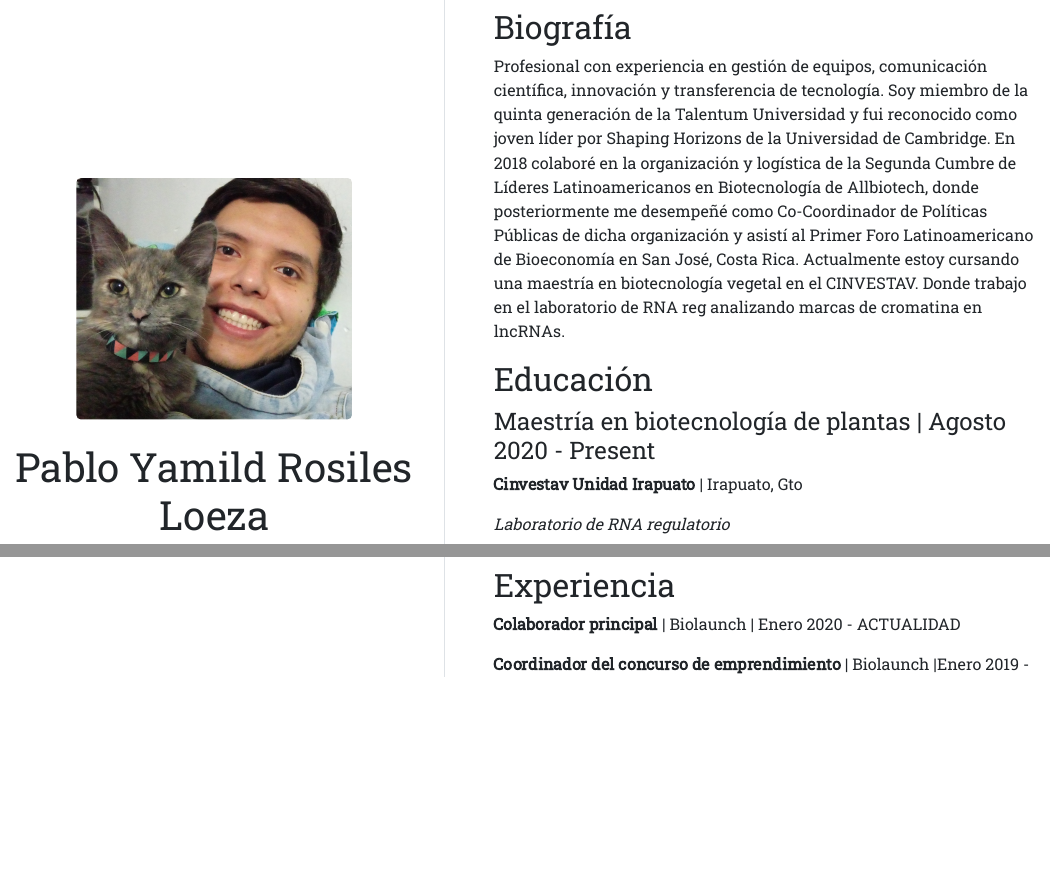
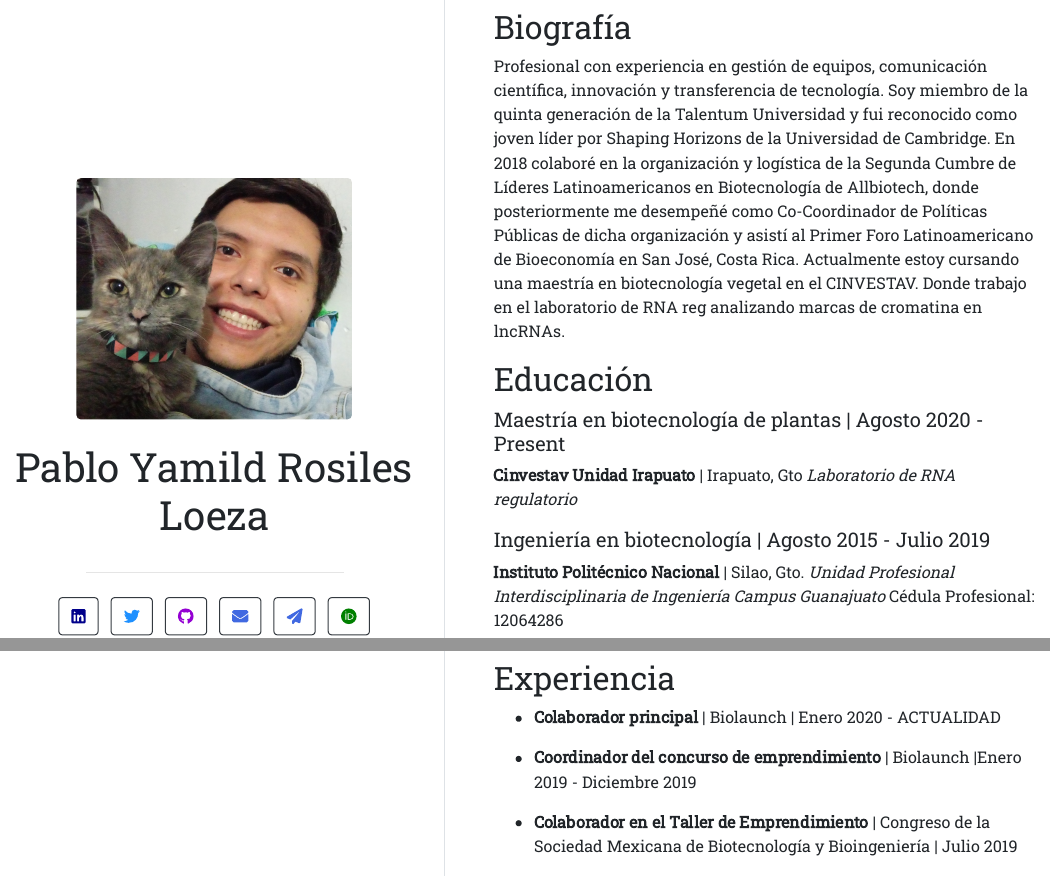
Before and after one commit to pyrosilesl97/pyrosilesl97.github.io, an R Markdown document (index.Rmd): the page in a window 1100 px wide, from its top, and a second part further down, joined at a grey line. The pictures show the output file index.html that the author committed with the source, opened offline.

Commit message:
Problems in education data

```diff
--- a/index.Rmd
+++ b/index.Rmd
@@ -19,42 +19,36 @@ output:
 ---
 
 ## Biografía
-Profesional con experiencia en gestión de equipos, comunicación científica, innovación y transferencia de tecnología. Soy miembro de la quinta generación de la Talentum Universidad y fui reconocido como joven líder por Shaping Horizons de la Universidad de Cambridge.
-En 2018 colaboré en la organización y logística de la Segunda Cumbre de Líderes Latinoamericanos en Biotecnología de Allbiotech, donde posteriormente me desempeñé como Co-Coordinador de Políticas Públicas de dicha organización y asistí al Primer Foro Latinoamericano de Bioeconomía en San José, Costa Rica.
-Actualmente estoy cursando una maestría en biotecnología vegetal en el CINVESTAV. Donde trabajo en el laboratorio de RNA reg analizando marcas de cromatina en lncRNAs.
+Profesional con experiencia en gestión de equipos, comunicación científica, innovación y transferencia de tecnología. Soy miembro de la quinta generación de la Talentum Universidad y fui reconocido como joven líder por Shaping Horizons de la Universidad de Cambridge. En 2018 colaboré en la organización y logística de la Segunda Cumbre de Líderes Latinoamericanos en Biotecnología de Allbiotech, donde posteriormente me desempeñé como Co-Coordinador de Políticas Públicas de dicha organización y asistí al Primer Foro Latinoamericano de Bioeconomía en San José, Costa Rica. Actualmente estoy cursando una maestría en biotecnología vegetal en el CINVESTAV. Donde trabajo en el laboratorio de RNA reg analizando marcas de cromatina en lncRNAs.
 
 
 ## Educación
 
-#### Maestría en biotecnología de plantas | Agosto 2020 - Present
-
+##### Maestría en biotecnología de plantas | Agosto 2020 - Present
 **Cinvestav Unidad Irapuato** | Irapuato, Gto
-
 *Laboratorio de RNA regulatorio*
 
-#### Ingeniería en biotecnología | Agosto 2015 - Julio 2019
 
+##### Ingeniería en biotecnología | Agosto 2015 - Julio 2019
 **Instituto Politécnico Nacional** | Silao, Gto.
-
 *Unidad Profesional Interdisciplinaria de Ingeniería Campus Guanajuato*
-
 Cédula Profesional: 12064286
 
 ## Experiencia
 
-**Colaborador principal ** | Biolaunch | Enero 2020 - ACTUALIDAD
+- **Colaborador principal ** | Biolaunch | Enero 2020 - ACTUALIDAD
 
-**Coordinador del concurso de emprendimiento** | Biolaunch |Enero 2019 - Diciembre 2019
+- **Coordinador del concurso de emprendimiento** | Biolaunch |Enero 2019 - Diciembre 2019
 
-**Colaborador en el Taller de Emprendimiento** | Congreso de la Sociedad Mexicana de Biotecnología y Bioingeniería | Julio 2019
+- **Colaborador en el Taller de Emprendimiento** | Congreso de la Sociedad Mexicana de Biotecnología y Bioingeniería | Julio 2019
 
-**Co-coordinador de políticas públicas** | Allbiotech | Enero 2019 - Junio 2019
+- **Co-coordinador de políticas públicas** | Allbiotech | Enero 2019 - Junio 2019
 
-**Tesista de licenciatura**  | Laboratorio de transformación genética de plantas CINVESTAV-Irapuato | Diciembre 2017 - Junio 2019
+- **Tesista de licenciatura**  | Laboratorio de transformación genética de plantas CINVESTAV-Irapuato | Diciembre 2017 - Junio 2019
 
-**Colaborador** | Clubes de Ciencia México | Agosto de 2018
+- **Colaborador** | Clubes de Ciencia México | Agosto de 2018
 
-**Equipo de logística** | Allbiotech | Marzo de 2018 - Diciembre de 2018
+- **Equipo de logística** | Allbiotech | Marzo de 2018 - Diciembre de 2018
 
 ## Publicaciones
 
@@ -62,31 +56,31 @@ Cédula Profesional: 12064286
 
 ## Lenguajes extranjeros
 
-**Inglés** | TOEFL iBT 100
+- **Inglés** | TOEFL iBT 100
 
-**Alemán** | Nivel B1
+- **Alemán** | Nivel B1
 
 ## Cursos y diplomados
 
-**Análisis de datos transcriptómicos de sigle cell (scRNA-seq) con R y bioconductor** | NNB-CCG & CDSB  | Agosto 2021
+- **Análisis de datos transcriptómicos de sigle cell (scRNA-seq) con R y bioconductor** | NNB-CCG & CDSB  | Agosto 2021
 
-**Recomendaciones para un retorno seguro al trabajo ante COVID-19** | IMSS | Agosto 2021
+- **Recomendaciones para un retorno seguro al trabajo ante COVID-19** | IMSS | Agosto 2021
 
-**Plagio y citación** | Cinvestav | Mayo 2021
+- **Plagio y citación** | Cinvestav | Mayo 2021
 
-**Covid-19 y estimación de parámetros en ecuaciones diferenciales ordinarias** | UNAM |Julio 2020
+- **Covid-19 y estimación de parámetros en ecuaciones diferenciales ordinarias** | UNAM |Julio 2020
 
-**Introducción a la bioinformática con enfoque en bioeconomía** | ISCB Student Council | Octubre 2019
+- **Introducción a la bioinformática con enfoque en bioeconomía** | ISCB Student Council | Octubre 2019
 
-**Shaping Horizons: Summit and action programme** | University of Cambridge | Mayo – Octubre 2019
+- **Shaping Horizons: Summit and action programme** | University of Cambridge | Mayo – Octubre 2019
 
-**Talentum Universidad** | CIDE | Junio - Diciembre 2019
+- **Talentum Universidad** | CIDE | Junio - Diciembre 2019
 
-**Introducción a teorías feministas** | UAbierta de la Universidad de Chile | Marzo - Abril 2019
+- **Introducción a teorías feministas** | UAbierta de la Universidad de Chile | Marzo - Abril 2019
 
-**Escuela de verano en Bioinformática** | UNAM Juriquilla | Verano 2017
+- **Escuela de verano en Bioinformática** | UNAM Juriquilla | Verano 2017
 
-**Verano de investigación científica** | Academia Mexicana de Ciencias & UNAM | Verano 2016
+- **Verano de investigación científica** | Academia Mexicana de Ciencias & UNAM | Verano 2016
 
 ## Participación en congresos y reconocimientos
 
```
Also changed, not shown: index.html, index.Rmd (4 more changed lines).
